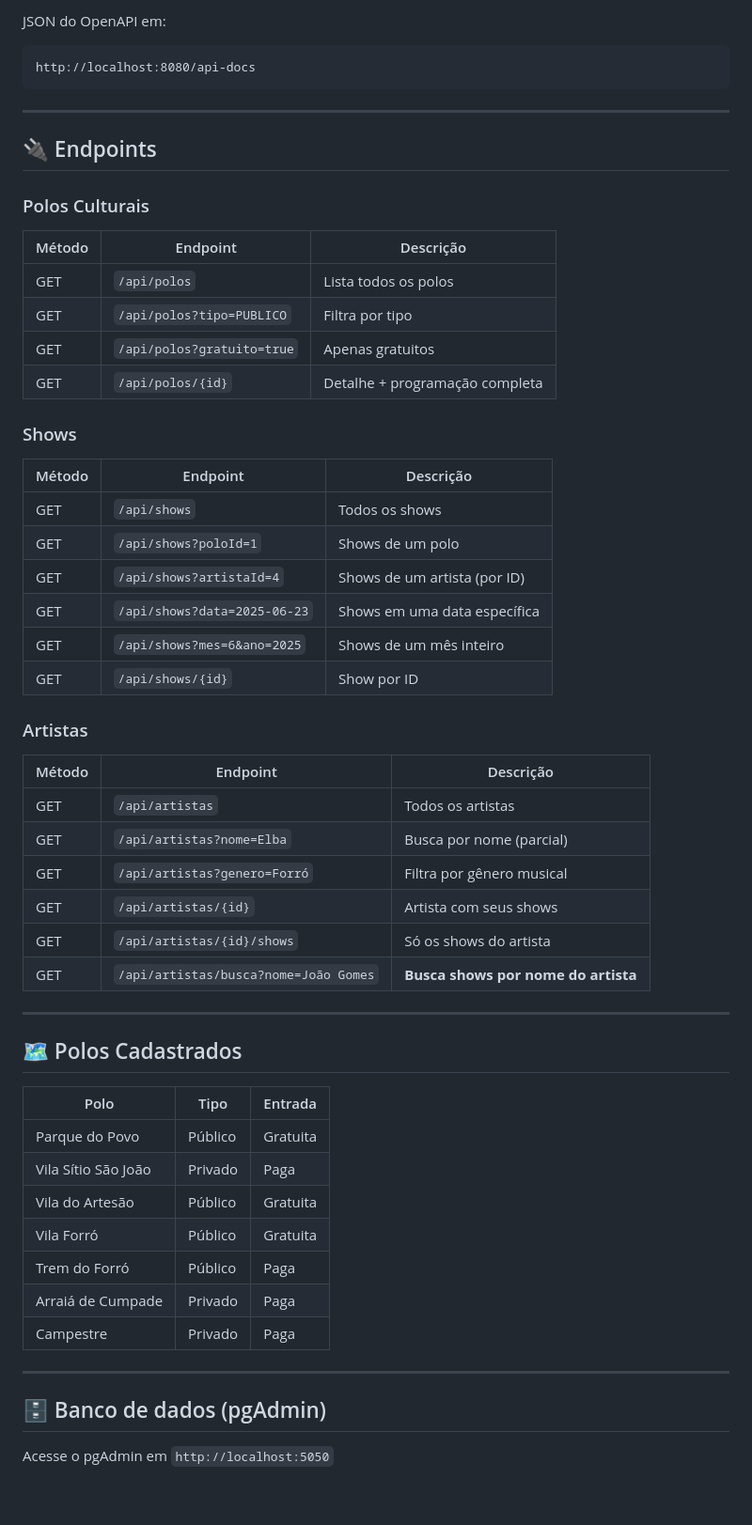
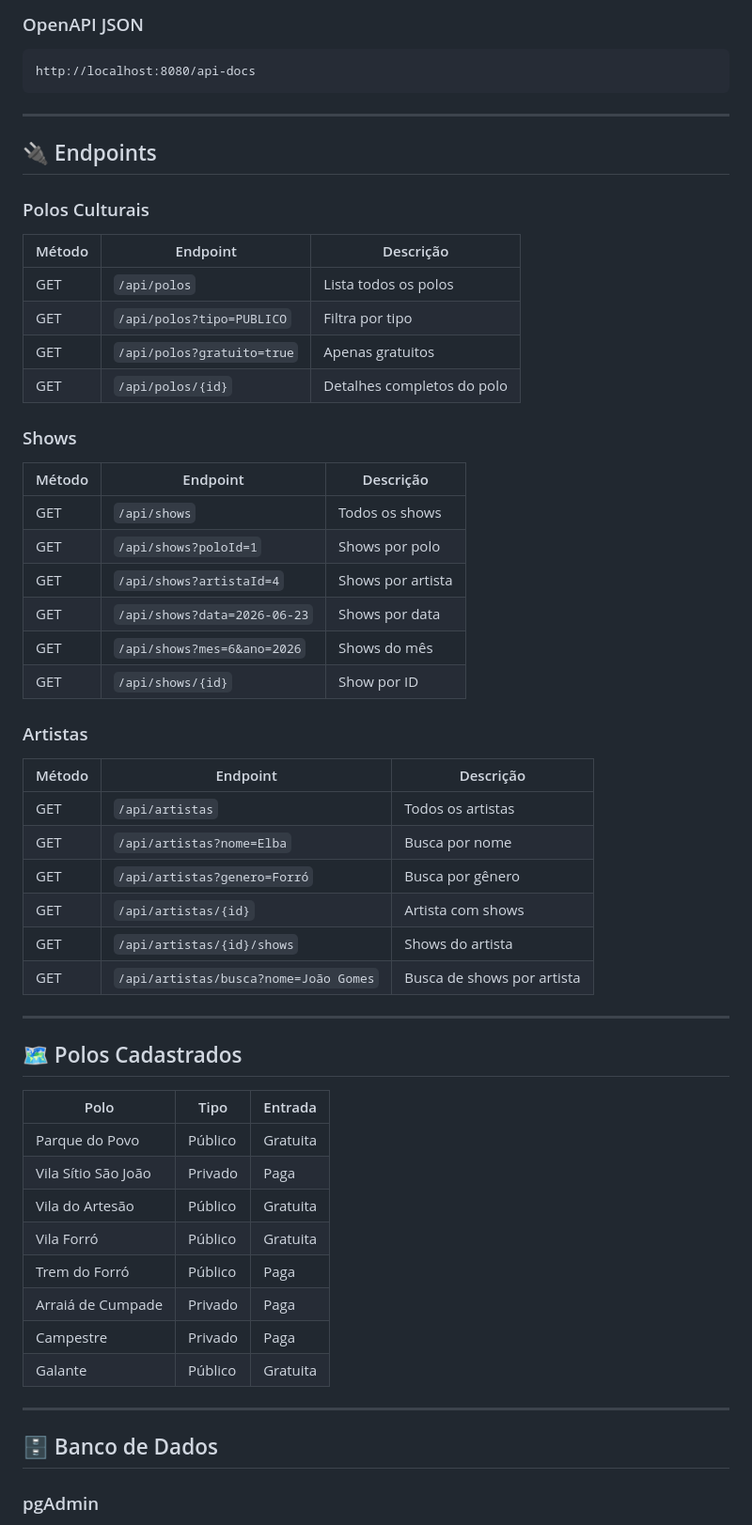
Before and after one commit to Marcus-Antonio1/ApiSaoJoaoCG, a Markdown page: README.md, the part around one of its changes. Shown at 94% size. GitHub-like rendering; blank space fills up the shorter version.

````diff
--- a/README.md
+++ b/README.md
@@ -58,6 +126,7 @@ http://localhost:8080/swagger-ui.html
 
-JSON do OpenAPI em:
-```
+### OpenAPI JSON
+
+```text
 http://localhost:8080/api-docs
 ```
 
@@ -66,39 +135,42 @@ http://localhost:8080/api-docs
 ## 🔌 Endpoints
 
 ### Polos Culturais
+
 | Método | Endpoint | Descrição |
-|---|---|---|
+|----------|------------|------------|
 | GET | `/api/polos` | Lista todos os polos |
 | GET | `/api/polos?tipo=PUBLICO` | Filtra por tipo |
 | GET | `/api/polos?gratuito=true` | Apenas gratuitos |
-| GET | `/api/polos/{id}` | Detalhe + programação completa |
+| GET | `/api/polos/{id}` | Detalhes completos do polo |
 
 ### Shows
+
 | Método | Endpoint | Descrição |
-|---|---|---|
+|----------|------------|------------|
 | GET | `/api/shows` | Todos os shows |
-| GET | `/api/shows?poloId=1` | Shows de um polo |
-| GET | `/api/shows?artistaId=4` | Shows de um artista (por ID) |
-| GET | `/api/shows?data=2025-06-23` | Shows em uma data específica |
-| GET | `/api/shows?mes=6&ano=2025` | Shows de um mês inteiro |
+| GET | `/api/shows?poloId=1` | Shows por polo |
+| GET | `/api/shows?artistaId=4` | Shows por artista |
+| GET | `/api/shows?data=2026-06-23` | Shows por data |
+| GET | `/api/shows?mes=6&ano=2026` | Shows do mês |
 | GET | `/api/shows/{id}` | Show por ID |
 
 ### Artistas
+
 | Método | Endpoint | Descrição |
-|---|---|---|
+|----------|------------|------------|
 | GET | `/api/artistas` | Todos os artistas |
-| GET | `/api/artistas?nome=Elba` | Busca por nome (parcial) |
-| GET | `/api/artistas?genero=Forró` | Filtra por gênero musical |
-| GET | `/api/artistas/{id}` | Artista com seus shows |
-| GET | `/api/artistas/{id}/shows` | Só os shows do artista |
-| GET | `/api/artistas/busca?nome=João Gomes` | **Busca shows por nome do artista** |
+| GET | `/api/artistas?nome=Elba` | Busca por nome |
+| GET | `/api/artistas?genero=Forró` | Busca por gênero |
+| GET | `/api/artistas/{id}` | Artista com shows |
+| GET | `/api/artistas/{id}/shows` | Shows do artista |
+| GET | `/api/artistas/busca?nome=João Gomes` | Busca de shows por artista |
 
 ---
 
 ## 🗺️ Polos Cadastrados
 
 | Polo | Tipo | Entrada |
-|---|---|---|
+|--------|---------|---------|
 | Parque do Povo | Público | Gratuita |
 | Vila Sítio São João | Privado | Paga |
 | Vila do Artesão | Público | Gratuita |
@@ -106,10 +178,11 @@ http://localhost:8080/api-docs
 | Trem do Forró | Público | Paga |
 | Arraiá de Cumpade | Privado | Paga |
 | Campestre | Privado | Paga |
+| Galante | Público | Gratuita |
 
 ---
 
-## 🗄️ Banco de dados (pgAdmin)
+## 🗄️ Banco de Dados
 
-Acesse o pgAdmin em `http://localhost:5050`
+### pgAdmin
 
````
Also changed, not shown: other parts of README.md (+168 -37 lines).
